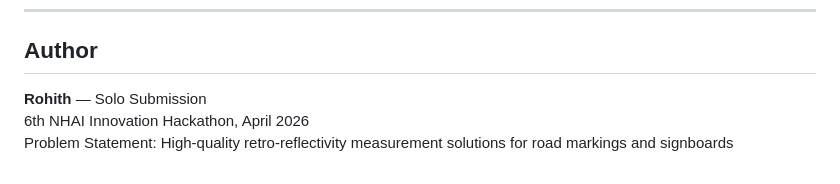
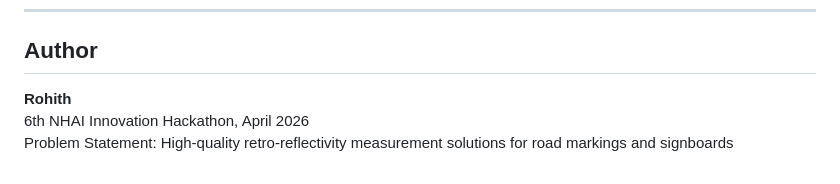
Before and after one commit to CodyRohith7/Reflect_AI, a Markdown page: README.md, the part around the change. GitHub-like rendering.

```diff
--- a/README.md
+++ b/README.md
@@ -102,6 +102,6 @@ Click **Start Scan** on the dashboard to launch the simulated highway AI detecti
 
 ## Author
 
-**Rohith** — Solo Submission
+**Rohith**
 6th NHAI Innovation Hackathon, April 2026
 Problem Statement: High-quality retro-reflectivity measurement solutions for road markings and signboards
```
